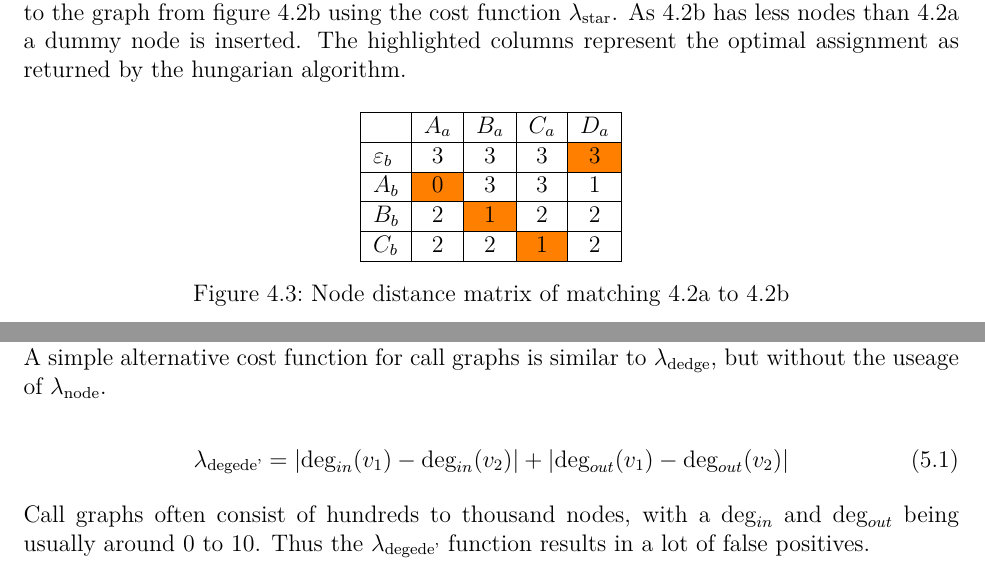
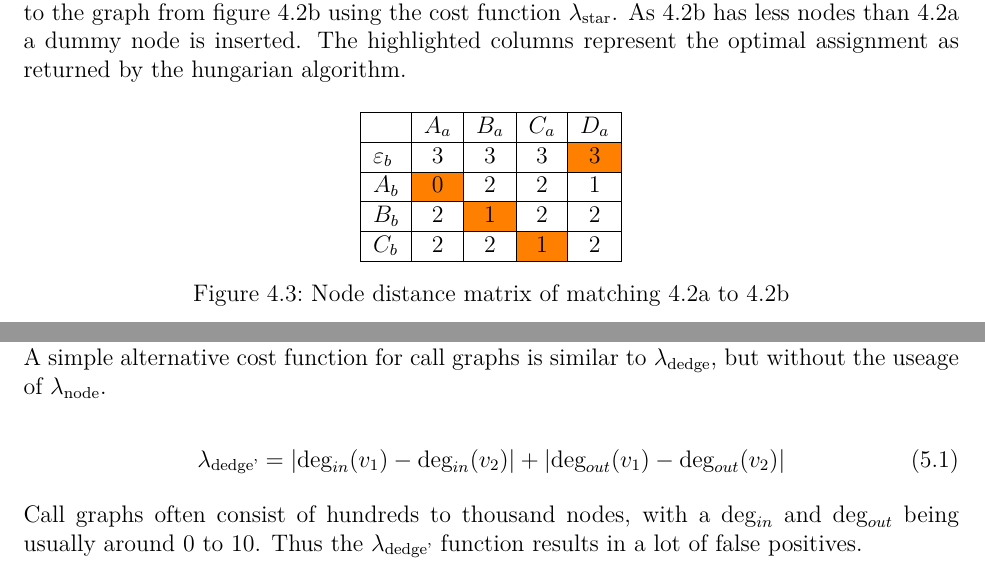
Before and after one commit to M4GNV5/callgraph-library-identification, a LaTeX thesis (report.tex): two parts of pages 12 and 14 of 21, joined at a grey line, cut so that both start at the same text. Compiled offline with pdfLaTeX.

Commit message:
small fixes to report.tex

```diff
--- a/report.tex
+++ b/report.tex
@@ -398,7 +398,7 @@ As an example figure \ref{fig:graphmatch:distance} shows the cost matrix when ma
 		\hline
 		$\varepsilon_b$	& 3 & 3 & 3 & \cellcolor{orange}3 \\
 		\hline
-		$A_b$			& \cellcolor{orange}0 & 3 & 3 & 1 \\
+		$A_b$			& \cellcolor{orange}0 & 2 & 2 & 1 \\
 		\hline
 		$B_b$			& 2 & \cellcolor{orange}1 & 2 & 2 \\
 		\hline
@@ -467,10 +467,10 @@ Call graphs obtained from binary or firmware files are usually unlabeled directe
 A simple alternative cost function for call graphs is similar to $\lambda_{\text{dedge}}$, but without the useage of $\lambda_{\text{node}}$.
 
 \begin{equation}
-	\lambda_{\text{degede'}} = |\text{deg}_{in}(v_1) - \text{deg}_{in}(v_2)| + |\text{deg}_{out}(v_1) - \text{deg}_{out}(v_2)|
+	\lambda_{\text{dedge'}} = |\text{deg}_{in}(v_1) - \text{deg}_{in}(v_2)| + |\text{deg}_{out}(v_1) - \text{deg}_{out}(v_2)|
 \end{equation}
 
-Call graphs often consist of hundreds to thousand nodes, with a $\text{deg}_{in}$ and $\text{deg}_{out}$ being usually around 0 to 10. Thus the $\lambda_{\text{degede'}}$ function results in a lot of false positives.
+Call graphs often consist of hundreds to thousand nodes, with a $\text{deg}_{in}$ and $\text{deg}_{out}$ being usually around 0 to 10. Thus the $\lambda_{\text{dedge'}}$ function results in a lot of false positives.
 
 Instead a custom label function $l(v)$ is defined, based on function metadata extracted from the binary. Depending on the architecture and ABI of the program function parameters and return values are passed through registers, on the stack or both. By inspecting the use of all upwards exposed values\footnote{an upwards exposed value is a value used before it is changed/overwritten\cite{compilerbook, regalloc}} one can derive the size and count of all parameters of a function. Often floating point values are used with special instructions, allowing to distinguish between floating point and integer values. Values used as an address in a load instruction are known to be pointers. \\
 Using this technique argument count, size and kind, i.e. wether is an integer, float or pointer, can be extracted. For a vertex $v_i$ in the callgraph we can thus extract the corresponding function arguments $A$. The $i$th argument $a_i$ has size $sizeof(a_i)$ and type $typeof(a_i)$. \\
```
